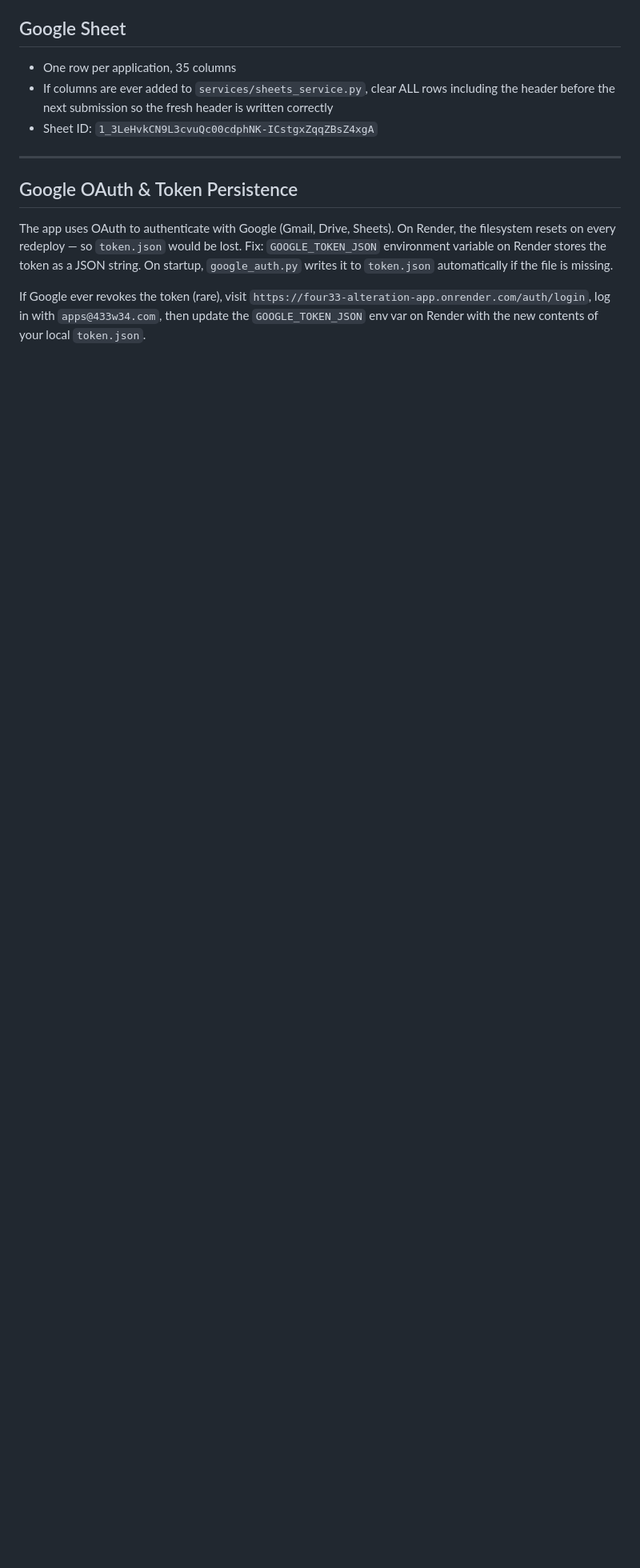
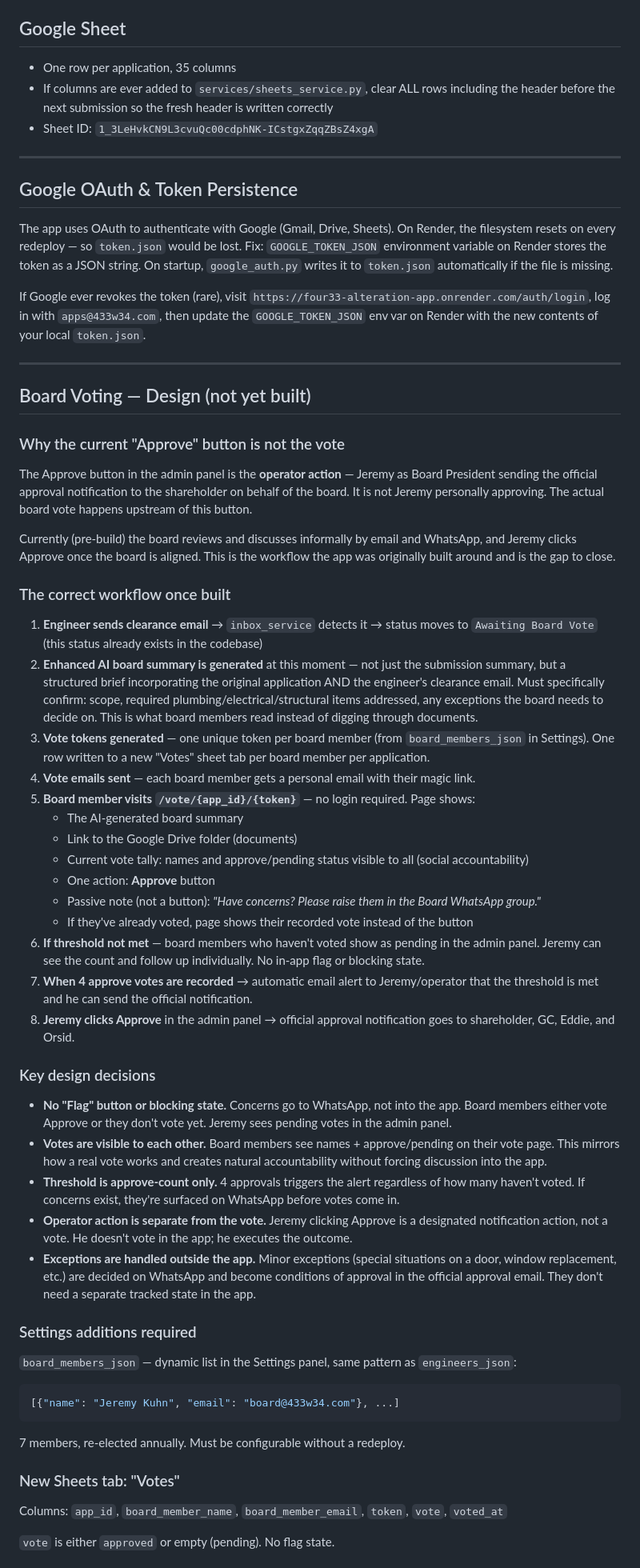
Before and after one commit to golarsgo-pixel/433-alteration-app, a Markdown page: CONTEXT.md, the part around one of its changes. Shown at 80% size. GitHub-like rendering; blank space fills up the shorter version.

Commit message:
Document board voting design in CONTEXT.md (not yet built)
Co-Authored-By: Claude Sonnet 4.6 <noreply@anthropic.com>

````diff
--- a/CONTEXT.md
+++ b/CONTEXT.md
@@ -171,3 +173,73 @@ On startup, `google_auth.py` writes it to `token.json` automatically if the file
 If Google ever revokes the token (rare), visit `https://four33-alteration-app.onrender.com/auth/login`,
 log in with `apps@433w34.com`, then update the `GOOGLE_TOKEN_JSON` env var on Render
 with the new contents of your local `token.json`.
+
+---
+
+## Board Voting — Design (not yet built)
+
+### Why the current "Approve" button is not the vote
+
+The Approve button in the admin panel is the **operator action** — Jeremy as Board President
+sending the official approval notification to the shareholder on behalf of the board. It is not
+Jeremy personally approving. The actual board vote happens upstream of this button.
+
+Currently (pre-build) the board reviews and discusses informally by email and WhatsApp, and Jeremy
+clicks Approve once the board is aligned. This is the workflow the app was originally built around
+and is the gap to close.
+
+### The correct workflow once built
+
+1. **Engineer sends clearance email** → `inbox_service` detects it → status moves to
+   `Awaiting Board Vote` (this status already exists in the codebase)
+2. **Enhanced AI board summary is generated** at this moment — not just the submission summary,
+   but a structured brief incorporating the original application AND the engineer's clearance email.
+   Must specifically confirm: scope, required plumbing/electrical/structural items addressed,
+   any exceptions the board needs to decide on. This is what board members read instead of
+   digging through documents.
+3. **Vote tokens generated** — one unique token per board member (from `board_members_json`
+   in Settings). One row written to a new "Votes" sheet tab per board member per application.
+4. **Vote emails sent** — each board member gets a personal email with their magic link.
+5. **Board member visits `/vote/{app_id}/{token}`** — no login required. Page shows:
+   - The AI-generated board summary
+   - Link to the Google Drive folder (documents)
+   - Current vote tally: names and approve/pending status visible to all (social accountability)
+   - One action: **Approve** button
+   - Passive note (not a button): *"Have concerns? Please raise them in the Board WhatsApp group."*
+   - If they've already voted, page shows their recorded vote instead of the button
+6. **If threshold not met** — board members who haven't voted show as pending in the admin panel.
+   Jeremy can see the count and follow up individually. No in-app flag or blocking state.
+7. **When 4 approve votes are recorded** → automatic email alert to Jeremy/operator that the
+   threshold is met and he can send the official notification.
+8. **Jeremy clicks Approve** in the admin panel → official approval notification goes to
+   shareholder, GC, Eddie, and Orsid.
+
+### Key design decisions
+
+- **No "Flag" button or blocking state.** Concerns go to WhatsApp, not into the app. Board
+  members either vote Approve or they don't vote yet. Jeremy sees pending votes in the admin panel.
+- **Votes are visible to each other.** Board members see names + approve/pending on their vote page.
+  This mirrors how a real vote works and creates natural accountability without forcing discussion
+  into the app.
+- **Threshold is approve-count only.** 4 approvals triggers the alert regardless of how many
+  haven't voted. If concerns exist, they're surfaced on WhatsApp before votes come in.
+- **Operator action is separate from the vote.** Jeremy clicking Approve is a designated
+  notification action, not a vote. He doesn't vote in the app; he executes the outcome.
+- **Exceptions are handled outside the app.** Minor exceptions (special situations on a door,
+  window replacement, etc.) are decided on WhatsApp and become conditions of approval in the
+  official approval email. They don't need a separate tracked state in the app.
+
+### Settings additions required
+
+`board_members_json` — dynamic list in the Settings panel, same pattern as `engineers_json`:
+```json
+[{"name": "Jeremy Kuhn", "email": "board@433w34.com"}, ...]
+```
+7 members, re-elected annually. Must be configurable without a redeploy.
+
+### New Sheets tab: "Votes"
+
+Columns: `app_id`, `board_member_name`, `board_member_email`, `token`, `vote`, `voted_at`
+
+`vote` is either `approved` or empty (pending). No flag state.
+
````
Also changed, not shown: other parts of CONTEXT.md (+23 -2 lines).
